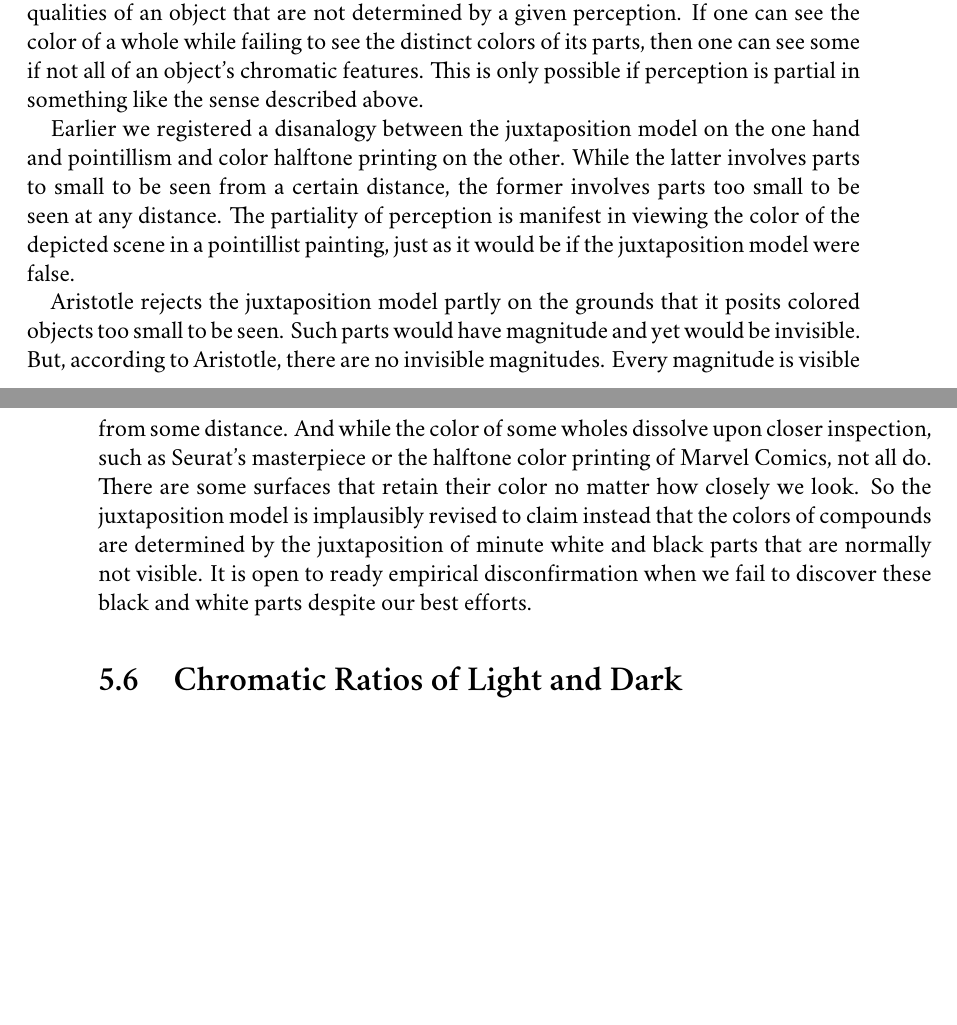
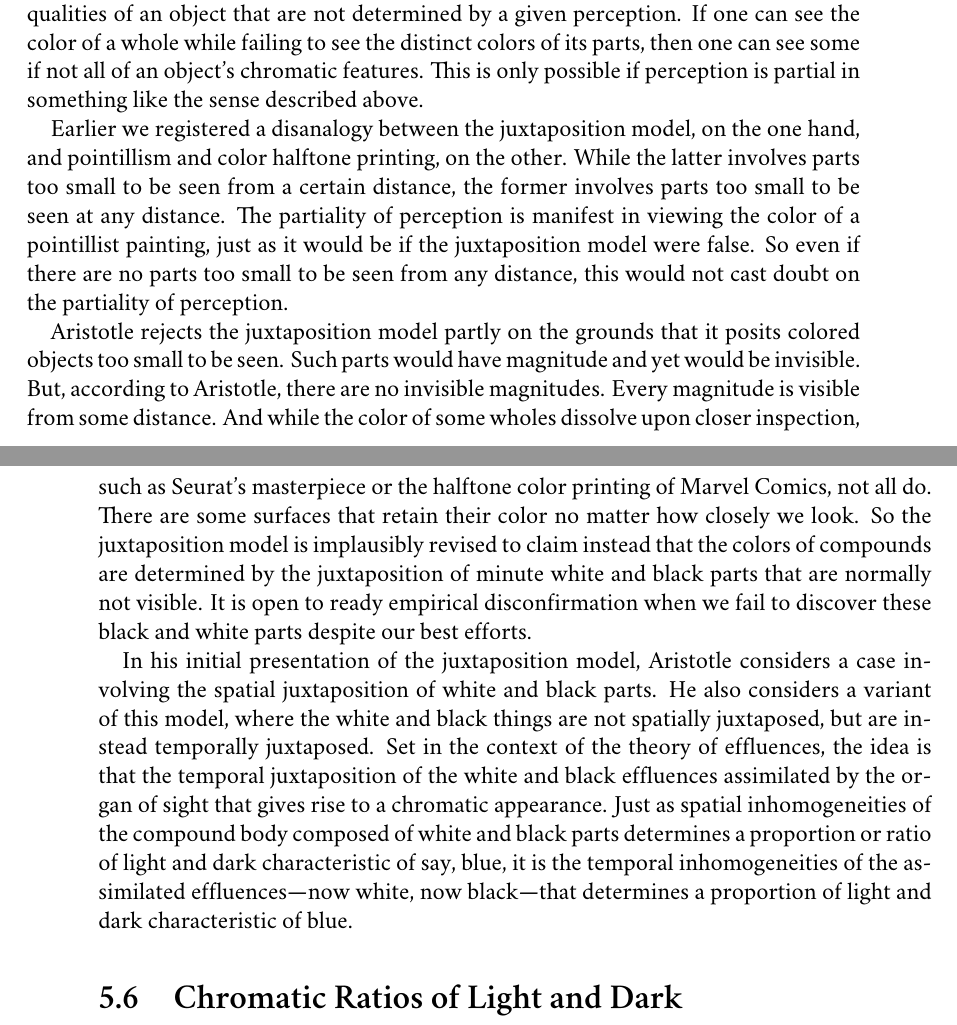
Before and after one commit to PhilGeek/formwithoutmatter, a LaTeX thesis (formwithoutmatter.tex, which reads generation.tex): two parts of pages 61 and 62 of 69, joined at a grey line, cut so that both start at the same text, the shorter picture padded with empty space. Compiled offline with XeLaTeX; a missing font is replaced by an installed copy or a similar font.

Commit message:
More on juxtaposition

```diff
--- a/generation.tex
+++ b/generation.tex
@@ -287,10 +287,11 @@ Notice that on the proposed account color is not dissective in something like Go
 
 On the present account, we can see the blue of the sea even though we fail to see its white and black parts since they are too are too small to be seen. A consequence of the juxtaposition model is that it is possible to see the color of a whole without seeing the distinct colors of the parts that compose it. That thought, however, is only intelligible set against a background conception of perception as providing a \emph{partial} perspective on the natural environment. The partiality of perception has recently been defended by \citet{Hilbert:1987jq}, but it has ancient roots as well---arguably, Heraclitus is an advocate \citep[see][]{Burnyeat:1979mv,Kalderon:2006tg}. Not only is perception partial in the sense that there are properties of an object not perceptually available (objects may have unobservable aspects), not only is perception partial in the sense that some sensible qualities of an object may be occluded from view (the backs of objects are colored as well), but perception is also partial in the sense there are sensible qualities of an object that are not determined by a given perception. If one can see the color of a whole while failing to see the distinct colors of its parts, then one can see some if not all of an object's chromatic features. This is only possible if perception is partial in something like the sense described above.
 
-
-Earlier we registered a disanalogy between the juxtaposition model on the one hand and pointillism and color halftone printing on the other. While the latter involves parts to small to be seen from a certain distance, the former involves parts too small to be seen at any distance. The partiality of perception is manifest in viewing the color of the depicted scene in a pointillist painting, just as it would be if the juxtaposition model were false.
+Earlier we registered a disanalogy between the juxtaposition model, on the one hand, and pointillism and color halftone printing, on the other. While the latter involves parts too small to be seen from a certain distance, the former involves parts too small to be seen at any distance. The partiality of perception is manifest in viewing the color of a pointillist painting, just as it would be if the juxtaposition model were false. So even if there are no parts too small to be seen from any distance, this would not cast doubt on the partiality of perception.
 
 Aristotle rejects the juxtaposition model partly on the grounds that it posits colored objects too small to be seen. Such parts would have magnitude and yet would be invisible. But, according to Aristotle, there are no invisible magnitudes. Every magnitude is visible from some distance. And while the color of some wholes dissolve upon closer inspection, such as Seurat's masterpiece or the halftone color printing of Marvel Comics, not all do. There are some surfaces that retain their color no matter how closely we look. So the juxtaposition model is implausibly revised to claim instead that the colors of compounds are determined by the juxtaposition of minute white and black parts that are normally not visible. It is open to ready empirical disconfirmation when we fail to discover these black and white parts despite our best efforts.
+
+In his initial presentation of the juxtaposition model, Aristotle considers a case involving the spatial juxtaposition of white and black parts. He also considers a variant of this model, where the white and black things are not spatially juxtaposed, but are instead temporally juxtaposed. Set in the context of the theory of effluences, the idea is that the temporal juxtaposition of the white and black effluences assimilated by the organ of sight that gives rise to a chromatic appearance. Just as spatial inhomogeneities of the compound body composed of white and black parts determines a proportion or ratio of light and dark characteristic of say, blue, it is the temporal inhomogeneities of the assimilated effluences---now white, now black---that determines a proportion of light and dark characteristic of blue.
 
 % section aristotle_s_three_models (end)
 
```
Also changed, not shown: empedocles.tex (line endings or trailing spaces), generation.tex (4 more changed lines).
